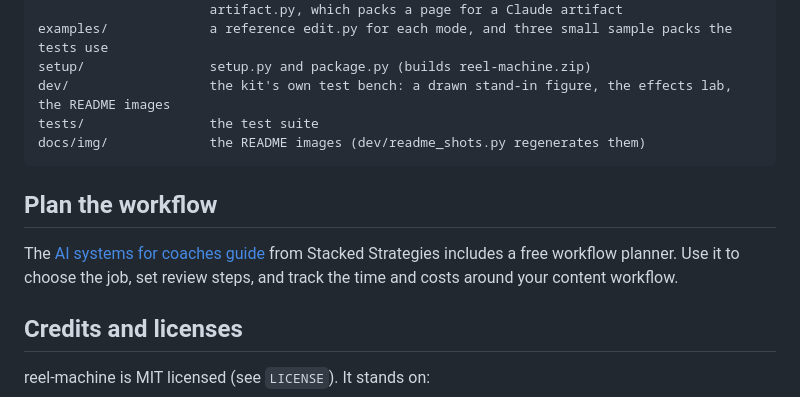
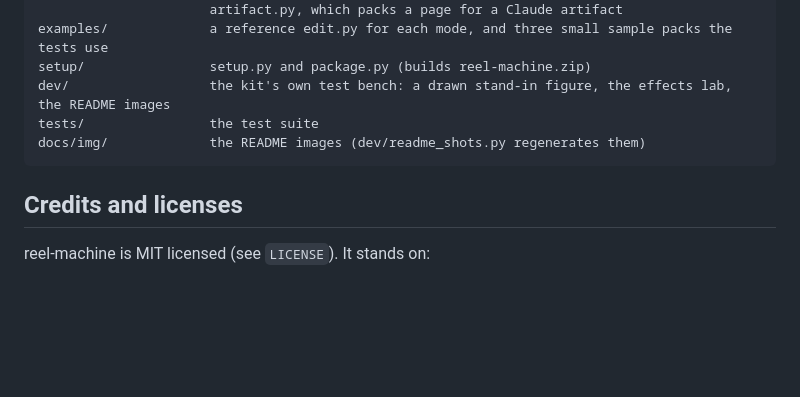
Before and after one commit to Jacobmedford/reel-machine, a Markdown page: README.md, the part around the change. Drawn GitHub-style; blank space fills up the shorter version.

Commit message:
README: drop the external planning-guide link
The kit links only to the tools it uses. This takes out the section
2adba74 added, which pointed readers to an outside blog.

Co-Authored-By: Claude Opus 5.5 <noreply@anthropic.com>

````diff
--- a/README.md
+++ b/README.md
@@ -265,10 +265,6 @@ tests/                the test suite
 docs/img/             the README images (dev/readme_shots.py regenerates them)
 ```
 
-## Plan the workflow
-
-The [AI systems for coaches guide](https://stackedstrategies.com/blog/ai-systems-for-coaches) from Stacked Strategies includes a free workflow planner. Use it to choose the job, set review steps, and track the time and costs around your content workflow.
-
 ## Credits and licenses
 reel-machine is MIT licensed (see `LICENSE`). It stands on:
 - [HyperFrames](https://github.com/heygen-com/hyperframes) (Apache-2.0): renders the video from HTML. Run through
````
